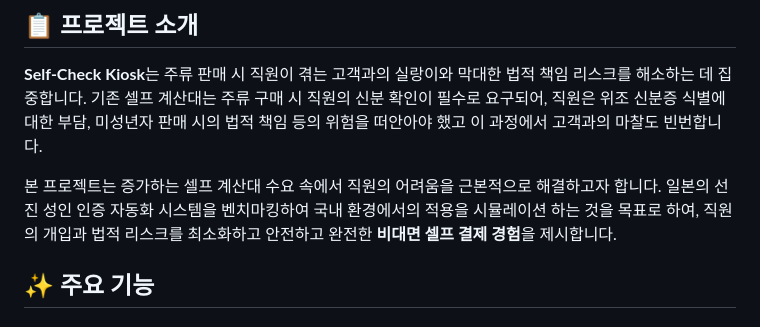
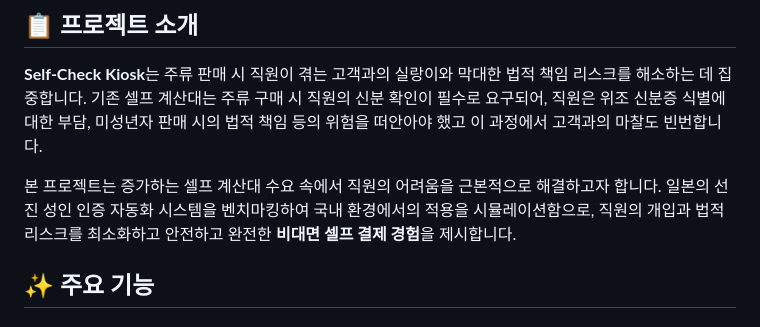
Before and after one commit to ooyoo80/Codyssey_Term_Project, a Markdown page: README.md, the part around the change. Drawn GitHub-style.

Commit message:
Fix grammar in project introduction section
Corrected minor grammatical issues in project description.

```diff
--- a/README.md
+++ b/README.md
@@ -5,7 +5,7 @@
 
 **Self-Check Kiosk**는 주류 판매 시 직원이 겪는 고객과의 실랑이와 막대한 법적 책임 리스크를 해소하는 데 집중합니다. 기존 셀프 계산대는 주류 구매 시 직원의 신분 확인이 필수로 요구되어, 직원은 위조 신분증 식별에 대한 부담, 미성년자 판매 시의 법적 책임 등의 위험을 떠안아야 했고 이 과정에서 고객과의 마찰도 빈번합니다.
 
-본 프로젝트는 증가하는 셀프 계산대 수요 속에서 직원의 어려움을 근본적으로 해결하고자 합니다. 일본의 선진 성인 인증 자동화 시스템을 벤치마킹하여 국내 환경에서의 적용을 시뮬레이션 하는 것을 목표로 하여, 직원의 개입과 법적 리스크를 최소화하고 안전하고 완전한 **비대면 셀프 결제 경험**을 제시합니다.
+본 프로젝트는 증가하는 셀프 계산대 수요 속에서 직원의 어려움을 근본적으로 해결하고자 합니다. 일본의 선진 성인 인증 자동화 시스템을 벤치마킹하여 국내 환경에서의 적용을 시뮬레이션함으로, 직원의 개입과 법적 리스크를 최소화하고 안전하고 완전한 **비대면 셀프 결제 경험**을 제시합니다.
 
 ## ✨ 주요 기능
 
```
